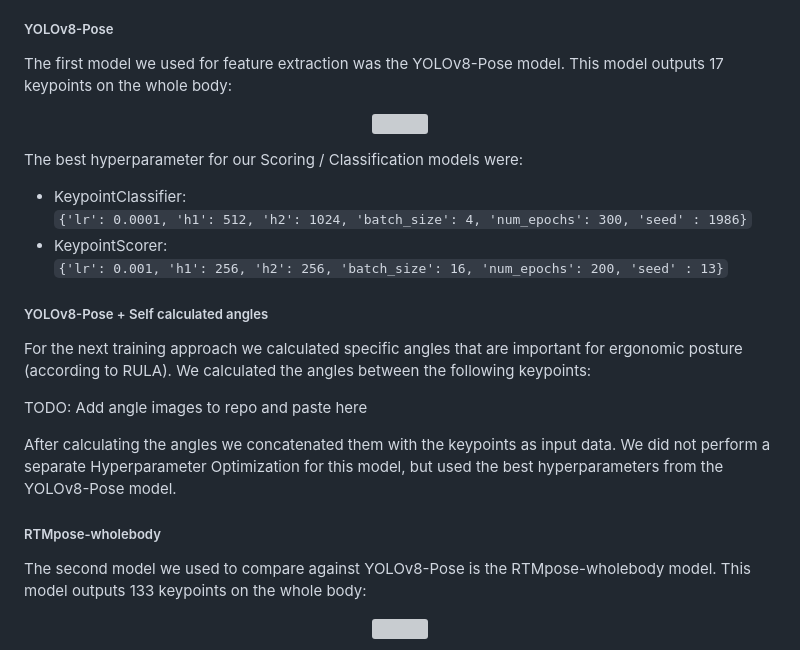
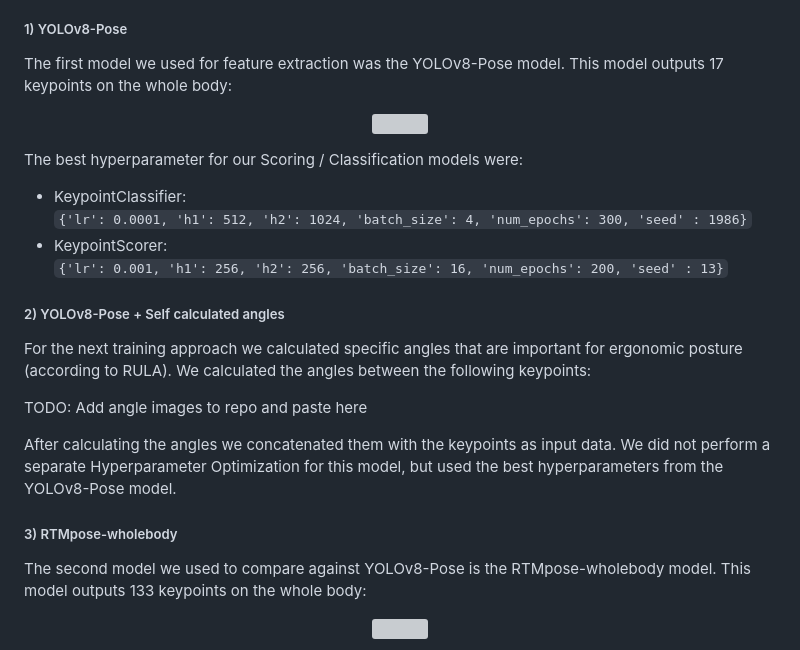
Before and after one commit to 7AtAri/ergonomic_pose_detect, a Markdown page: learning_from_images/README.md, the part around the change. GitHub-like rendering; grey boxes are pictures that could not be loaded.

````diff
--- a/learning_from_images/README.md
+++ b/learning_from_images/README.md
@@ -100,7 +100,7 @@ Finally we have one output layer that linearly transforms the output of the last
 For the scoring task, we use a single output node, since we want to predict a single score.
 For the classification task, we use three output nodes, since we want to predict three classes.
 
-##### YOLOv8-Pose
+##### 1) YOLOv8-Pose
 The first model we used for feature extraction was the YOLOv8-Pose model.
 This model outputs 17 keypoints on the whole body:
 <p align="center">
@@ -113,7 +113,7 @@ The best hyperparameter for our Scoring / Classification models were:
 - KeypointScorer:\
 ```{'lr': 0.001, 'h1': 256, 'h2': 256, 'batch_size': 16, 'num_epochs': 200, 'seed' : 13}```
 
-##### YOLOv8-Pose + Self calculated angles
+##### 2) YOLOv8-Pose + Self calculated angles
 For the next training approach we calculated specific angles that are important for ergonomic posture (according to RULA).
 We calculated the angles between the following keypoints:
 
@@ -122,7 +122,7 @@ TODO: Add angle images to repo and paste here
 After calculating the angles we concatenated them with the keypoints as input data.
 We did not perform a separate Hyperparameter Optimization for this model, but used the best hyperparameters from the YOLOv8-Pose model.
 
-##### RTMpose-wholebody
+##### 3) RTMpose-wholebody
 The second model we used to compare against YOLOv8-Pose is the RTMpose-wholebody model.
 This model outputs 133 keypoints on the whole body:
 <p align="center">
````
